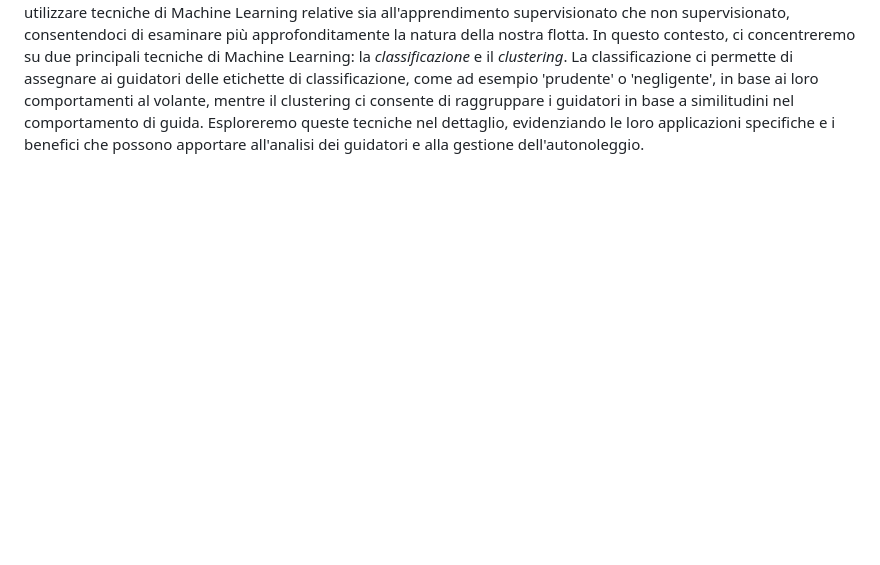
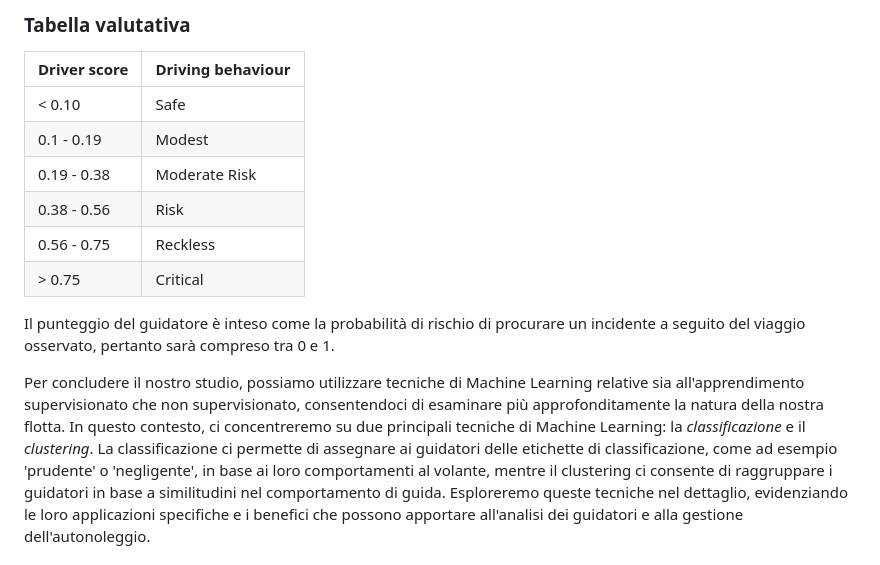
Before and after one commit to AlessandroBelfiore257/BlackBoxProject, a Markdown page: Functionality/ProfilazioneGuida.md, the part around the change printed below. Rendered like a GitHub page; blank space fills up the shorter version.

Commit message:
Modifica file profilazione guida

```diff
--- a/Functionality/ProfilazioneGuida.md
+++ b/Functionality/ProfilazioneGuida.md
@@ -4,3 +22,15 @@ Nel quadro del nostro progetto di analisi della profilazione della guida, sfrutt
+### Tabella valutativa
+
+| Driver score | Driving behaviour |
+|--------------|-------------------|
+| < 0.10       | Safe              |
+| 0.1 - 0.19   | Modest            |
+| 0.19 - 0.38  | Moderate Risk     |
+| 0.38 - 0.56  | Risk              |
+| 0.56 - 0.75  | Reckless          |
+| > 0.75       | Critical          |
+Il punteggio del guidatore è inteso come la probabilità di rischio di procurare un incidente a seguito del viaggio osservato, pertanto sarà compreso tra 0 e 1.
+
 Per concludere il nostro studio, possiamo utilizzare tecniche di Machine Learning relative sia all'apprendimento supervisionato che non supervisionato, consentendoci di esaminare più approfonditamente la natura della nostra flotta.
 In questo contesto, ci concentreremo su due principali tecniche di Machine Learning: la _*classificazione*_ e il _*clustering*_. La classificazione ci permette di assegnare ai guidatori delle etichette di classificazione, come ad esempio 'prudente' o 'negligente', in base ai loro comportamenti al volante, mentre il clustering ci consente di raggruppare i guidatori in base a similitudini nel comportamento di guida. Esploreremo queste tecniche nel dettaglio, evidenziando le loro applicazioni specifiche e i benefici che possono apportare all'analisi dei guidatori e alla gestione dell'autonoleggio.
 ## Machine Learning nell'analisi dei guidatori: applicazioni nel nostro contesto:
```
Also changed, not shown: other parts of Functionality/ProfilazioneGuida.md (+23 -1 lines).
